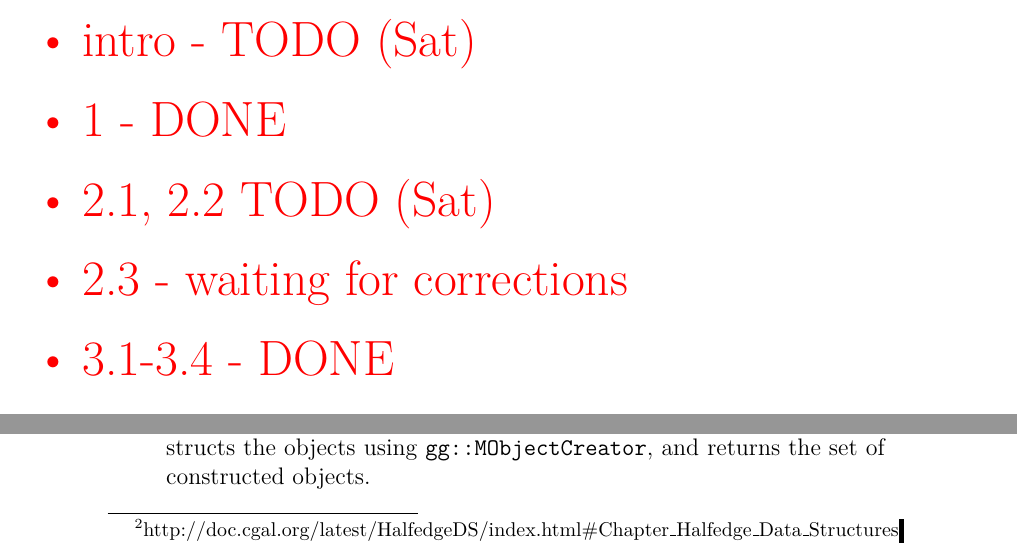
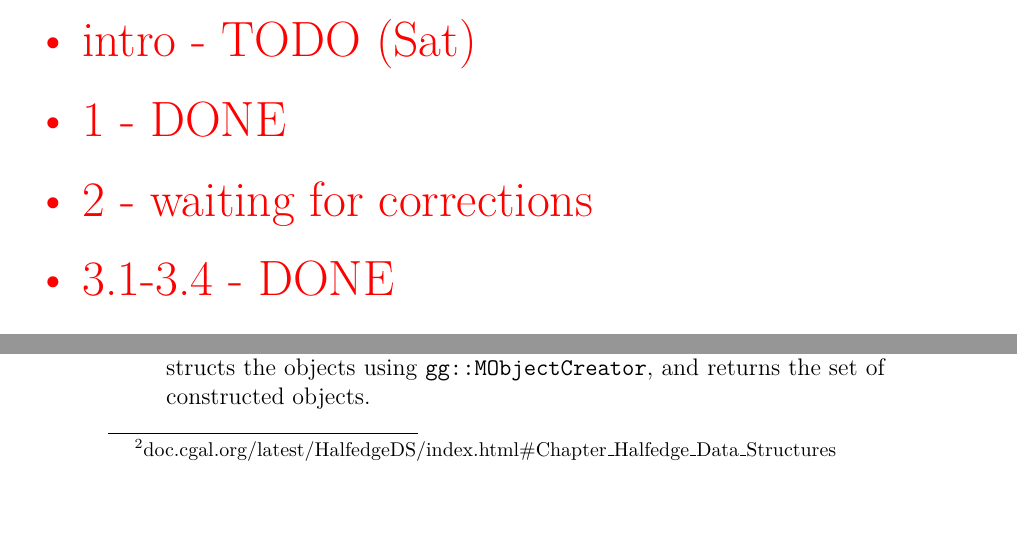
Before and after one commit to Kamgarr/bachelor-thesis-text, a LaTeX thesis (thesis.tex, which reads chap05.tex, preface.tex): two parts of pages 11 and 44 of 46, joined at a grey line, cut so that both start at the same text, the shorter picture padded with empty space. Compiled offline with pdfLaTeX.

Commit message:
Update on Overleaf.

```diff
--- a/chap05.tex
+++ b/chap05.tex
@@ -48,7 +48,7 @@ This class stores the mesh information in multiple mesh buffers. Each buffer has
 \subsection*{\tt CGAL::Nef\_polyhedron\_3}
 \label{sec:nef}
 "A Nef-poly-he-dron in dimension $d$ is a point set $P \subseteq \mathbb{R}^d$ generated from a finite number of open halfspaces by set complement and set intersection operations."~\footnote{http://doc.cgal.org/latest/Nef\_3/index.html\#Nef\_3Definition} In other words, {\tt CGAL::Nef\_polyhedron\_3} is a boundary represented data structure closed under Boolean operations. This make it ideal to perform our boolean operation on.
-This structure imposes a restriction on the data we can use to represent our objects, the underlying halfedge data structure~\footnote{http://doc.cgal.org/latest/HalfedgeDS/index.html\#Chapter\_Halfedge\_Data\_Structures} is restricted to orientable 2-manifolds. A common examples of non-manifold geometry are: open geometry, two neighbouring faces with opposite normals, two faces sharing vertex but no edge, self intersecting geometry, inside faces.
+This structure imposes a restriction on the data we can use to represent our objects, the underlying halfedge data structure~\footnote{doc.cgal.org/latest/HalfedgeDS/index.html\#Chapter\_Halfedge\_Data\_Structures} is restricted to orientable 2-manifolds. A common examples of non-manifold geometry are: open geometry, two neighbouring faces with opposite normals, two faces sharing vertex but no edge, self intersecting geometry, inside faces.
 
 \subsection*{\tt gg::MObject}
 {\tt gg::MObject} is a class designed to unite all data about one in-game object into one structure. It includes {\tt irr::scene::ISceneNode}, {\tt CGAL::Nef\_polyhedron\_3} and {\tt btRigidBody}. It implements the mechanism ensuring that upon deletion of an object, its parts are first removed from their respective engines, and then safely deallocated before {\tt gg::MObject} itself is destroyed.
--- a/preface.tex
+++ b/preface.tex
@@ -8,8 +8,7 @@
 \item abstract - waiting for corrections
 \item intro - TODO (Sat)
 \item 1 - DONE
-\item 2.1, 2.2 TODO (Sat)
-\item 2.3 - waiting for corrections
+\item 2 - waiting for corrections
 \item 3.1-3.4 - DONE
 \item 3.5 - TODO (Sun)
 \item conclusion - TODO (Sun)
```
